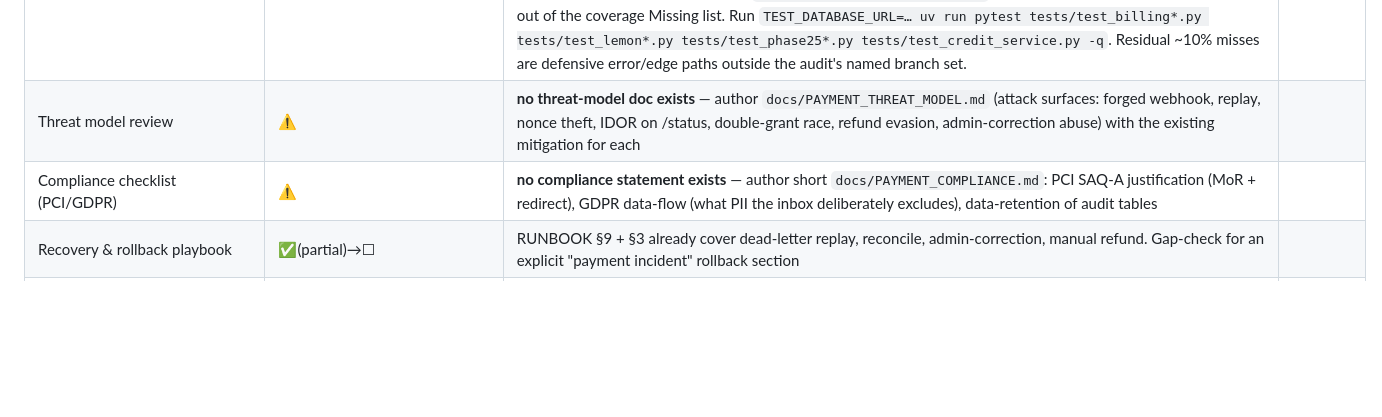
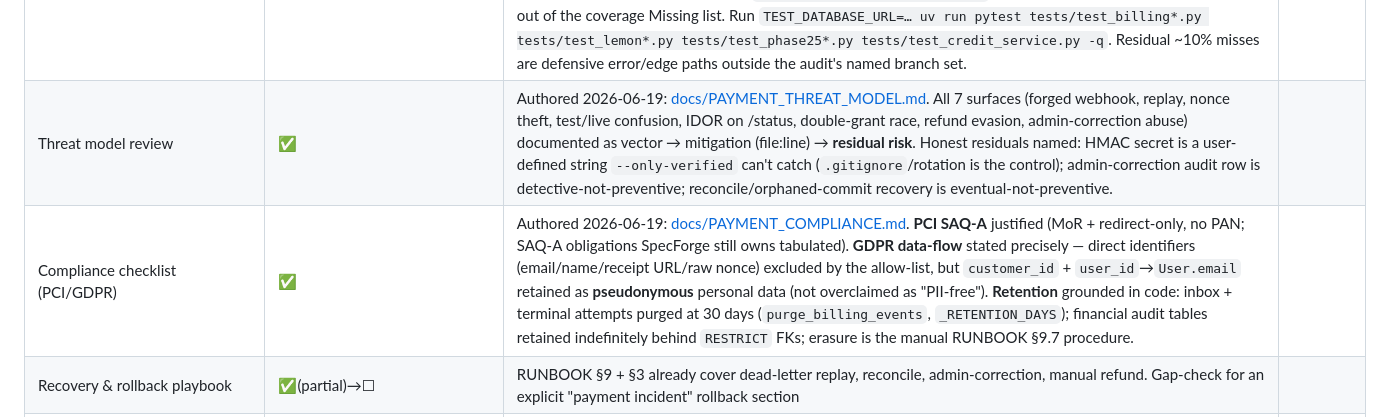
Before and after one commit to rsqrd-labs/specforge, a Markdown page: docs/PAYMENT_AUDIT_PLAN.md, the part around the change. GitHub-like rendering; blank space fills up the shorter version.

```diff
--- a/docs/PAYMENT_AUDIT_PLAN.md
+++ b/docs/PAYMENT_AUDIT_PLAN.md
@@ -70,8 +70,8 @@ Legend: **✅ Verified** (evidence in code, cite on execution) · **☐ To verif
 | Observability: metrics/logs/alerts | ✅ | Gap-check done 2026-06-19. Enumerated all 21 payment-flow `BILLING_*` metrics in `observability.py` against RUNBOOK §9.1 and confirmed each is **wired** (`.inc()` in `routers/billing.py` / `billing_worker.py` / `queue.py`, not just defined). 10 failure-mode counters already had alerts (webhook error/pending-age/duplicate, checkout dropped, reversal spike, unprovable-paid, debt created, reconcile mismatch, expiry spike, job deadlettered=Critical). **Two real gaps closed** — added `BillingCheckoutApiError` (Warning; `checkout_api_error_total` provider_error/orphaned_commit had no alert) and `BillingAdminCorrection` (Info/control-visibility; privileged manual grant, aligns with the threat-model admin-abuse surface). Documented the deliberately no-alert metrics (health/business/context counters; `job_retries_total` → dead-letter is the signal, matching the §12 GitHub pattern; critic-regen/brave-research are platform-funded, not payment-flow). |
 | Static security code review | ✅ | Code pass done 2026-06-19 over `routers/billing.py`, `services/billing_worker.py`, `services/lemonsqueezy_service.py`, `services/credit_service.py` (+ `config.py` trust anchors): **no high/critical findings**. Only two credit-grant paths exist (HMAC-signed webhook→inbox→`handle_order_created`; `admin_correction` behind `require_admin`); reconcile lane 2 only revokes. Confirmed: fail-closed constant-time HMAC over raw bytes (billing.py:732–750), env-sourced webhook secret + admin allowlist with no hardcoded default (config.py:246–374), economics from attempt snapshot not live config, ownership bound by server-minted nonce hash, parameterized SQLAlchemy throughout (no raw SQL/injection), no secrets/PII logged. Scope caveat: webhook CSRF/rate-limit exemption lives in `middleware/` (verified-elsewhere, not in these 4 files). |
 | Integration tests (success/fail/retry/idempotency) | ✅ | Gap-check done 2026-06-19 against migrated Postgres+Redis (CI parity): **184 passed**, branch coverage of the four payment modules `routers/billing.py` 91% · `billing_worker.py` 90% · `credit_service.py` 86% · `lemonsqueezy_service.py` 91%. Confirmed the named branches are already covered — refund→debt (`test_phase25_money_math::test_spend_then_reversal_creates_debt_then_repurchase_recovers_first`), orphaned checkout (`test_billing_router::test_checkout_orphaned_commit_failure_502_no_url`, `…_lemon_failure_marks_attempt_failed_502`), reconcile lanes 1/2/3 (12 tests in `test_billing_reconcile`), admin-correction races (11 tests in `test_billing_admin_correction`). **One real gap closed:** the two *concurrent* double-grant race branches in `handle_order_created` (the sequential duplicate tests only reach the `_find_existing_pack` pre-check) — added `test_concurrent_pack_flush_conflict_grants_nothing` (pack-flush `IntegrityError`, worker.py:1045–1055) and `test_concurrent_ledger_reason_conflict_grants_nothing` (grant `granted is None` ledger-reason rejection, worker.py:1061–1068) in `test_billing_order_created.py`; both verified to drop those line ranges out of the coverage Missing list. Run `TEST_DATABASE_URL=… uv run pytest tests/test_billing*.py tests/test_lemon*.py tests/test_phase25*.py tests/test_credit_service.py -q`. Residual ~10% misses are defensive error/edge paths outside the audit's named branch set. |
-| Threat model review | ⚠ | **no threat-model doc exists** — author `docs/PAYMENT_THREAT_MODEL.md` (attack surfaces: forged webhook, replay, nonce theft, IDOR on /status, double-grant race, refund evasion, admin-correction abuse) with the existing mitigation for each |
-| Compliance checklist (PCI/GDPR) | ⚠ | **no compliance statement exists** — author short `docs/PAYMENT_COMPLIANCE.md`: PCI SAQ-A justification (MoR + redirect), GDPR data-flow (what PII the inbox deliberately excludes), data-retention of audit tables |
+| Threat model review | ✅ | Authored 2026-06-19: [docs/PAYMENT_THREAT_MODEL.md](PAYMENT_THREAT_MODEL.md). All 7 surfaces (forged webhook, replay, nonce theft, test/live confusion, IDOR on /status, double-grant race, refund evasion, admin-correction abuse) documented as vector → mitigation (file:line) → **residual risk**. Honest residuals named: HMAC secret is a user-defined string `--only-verified` can't catch (`.gitignore`/rotation is the control); admin-correction audit row is detective-not-preventive; reconcile/orphaned-commit recovery is eventual-not-preventive. |
+| Compliance checklist (PCI/GDPR) | ✅ | Authored 2026-06-19: [docs/PAYMENT_COMPLIANCE.md](PAYMENT_COMPLIANCE.md). **PCI SAQ-A** justified (MoR + redirect-only, no PAN; SAQ-A obligations SpecForge still owns tabulated). **GDPR data-flow** stated precisely — direct identifiers (email/name/receipt URL/raw nonce) excluded by the allow-list, but `customer_id` + `user_id`→`User.email` retained as **pseudonymous** personal data (not overclaimed as "PII-free"). **Retention** grounded in code: inbox + terminal attempts purged at 30 days (`purge_billing_events`, `_RETENTION_DAYS`); financial audit tables retained indefinitely behind `RESTRICT` FKs; erasure is the manual RUNBOOK §9.7 procedure. |
 | Recovery & rollback playbook | ✅(partial)→☐ | RUNBOOK §9 + §3 already cover dead-letter replay, reconcile, admin-correction, manual refund. Gap-check for an explicit "payment incident" rollback section |
 | k8s / load balancer / networking | N/A | no k8s/LB in repo; Railway+Vercel platform-owned (§0.2) |
 | Tokenization / PAN handling | N/A | MoR + redirect-only checkout; no card data touches SpecForge (§0.1) |
```
Also changed, not shown: docs/PAYMENT_COMPLIANCE.md (added, +103 -0 lines), docs/PAYMENT_THREAT_MODEL.md (added, +160 -0 lines).
